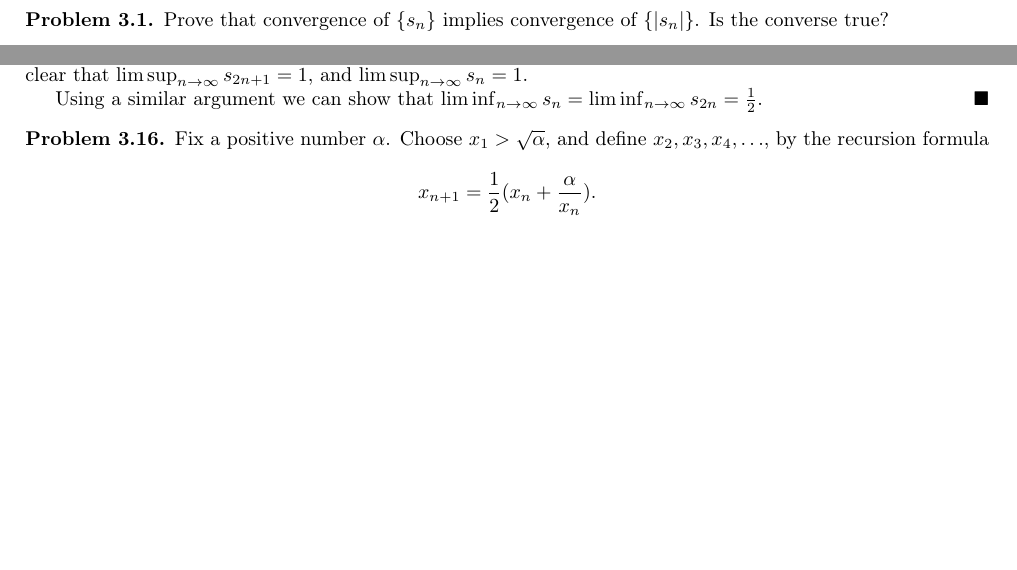
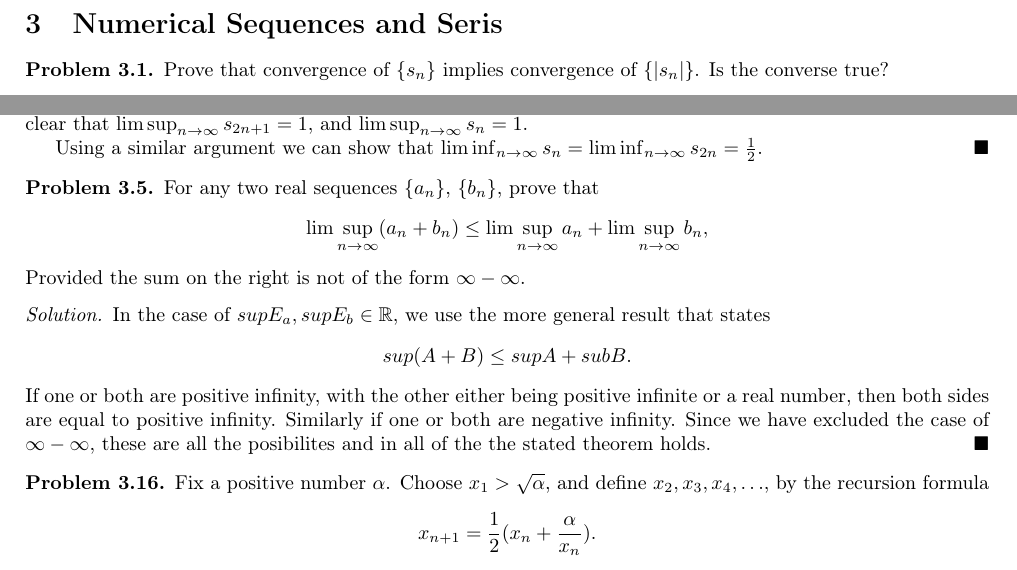
Before and after one commit to Qmxhbms1/real-analysis, a LaTeX document (main.tex, which reads exercises/chapter3.tex): two parts of page 7 of 9 before the commit and two parts of page 7 of 10 after it, joined at a grey line, cut at the place of the change, the shorter picture padded with empty space. Compiled offline with pdfLaTeX.

Commit message:
Added problem 5 to chapter 3

```diff
--- a/exercises/chapter3.tex
+++ b/exercises/chapter3.tex
@@ -58,6 +58,21 @@
   Since $s_{2n + 1}$ converges to $1$ it is clear that $\lim\sup_{n \to \infty} s_{2n + 1} = 1$, and $\lim\sup_{n \to \infty} s_{n} = 1$.
 
   Using a similar argument we can show that $\lim\inf_{n \to \infty} s_{n} = \lim\inf_{n \to \infty} s_{2n} = \frac{1}{2}$.
+\end{solution}
+
+%Problem 3.5
+\begin{problem}
+  For any two real sequences $\{a_n\}$, $\{b_n\}$, prove that
+  \[\lim\sup_{n \to \infty} (a_n + b_n) \le \lim\sup_{n \to \infty} a_n + \lim\sup_{n \to \infty} b_n,\]
+  Provided the sum on the right is not of the form $\infty - \infty$.
+\end{problem}
+
+\begin{solution}
+  In the case of $sup E_a, sup E_b \in \R$, we use the more general result that states
+  \[sup(A + B) \le sup A + sub B.\]
+  If one or both are positive infinity, with the other either being positive infinite or a real number, then both sides are equal to positive infinity.
+  Similarly if one or both are negative infinity.
+  Since we have excluded the case of $\infty - \infty$, these are all the posibilites and in all of the the stated theorem holds.
 \end{solution}
 
 % Problem 3.16
```
